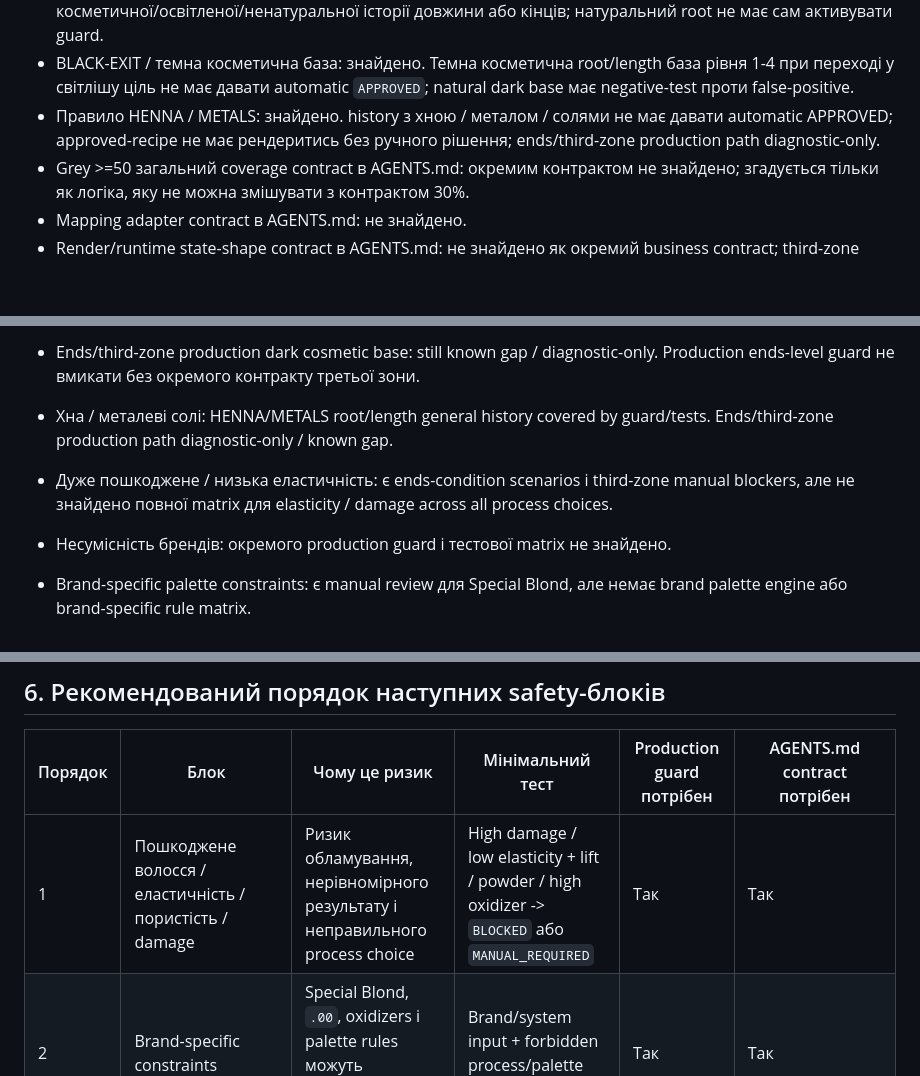
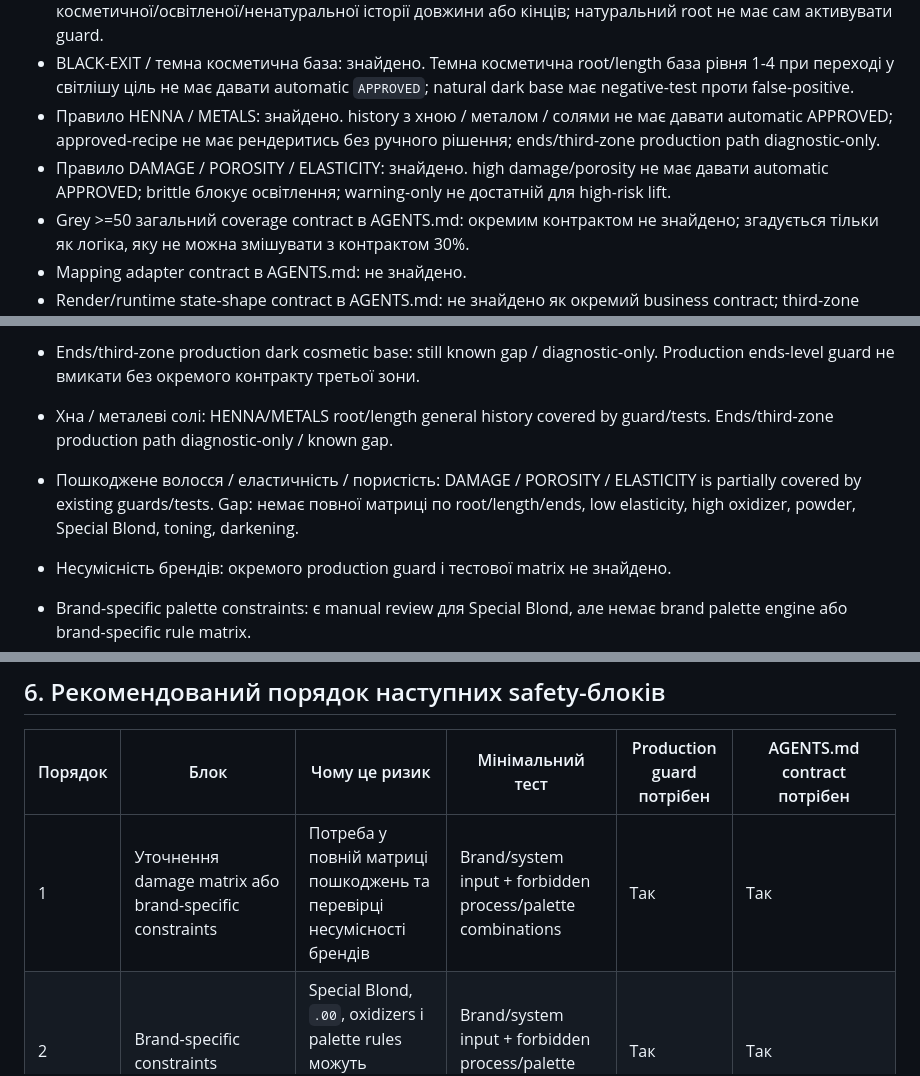
Before and after one commit to Perukar/ColorBro1, a Markdown page: docs/CASE_MATRIX.md, 3 parts joined by grey strips. Rendered like a GitHub page; blank space fills up the shorter version.

```diff
--- a/docs/CASE_MATRIX.md
+++ b/docs/CASE_MATRIX.md
@@ -108,6 +108,7 @@
 - Prepigmentation safety contract: знайдено. Передпігментація при 3+ рівнях затемнення залежить від косметичної/освітленої/ненатуральної історії довжини або кінців; натуральний root не має сам активувати guard.
 - BLACK-EXIT / темна косметична база: знайдено. Темна косметична root/length база рівня 1-4 при переході у світлішу ціль не має давати automatic `APPROVED`; natural dark base має negative-test проти false-positive.
 - Правило HENNA / METALS: знайдено. history з хною / металом / солями не має давати automatic APPROVED; approved-recipe не має рендеритись без ручного рішення; ends/third-zone production path diagnostic-only.
+- Правило DAMAGE / POROSITY / ELASTICITY: знайдено. high damage/porosity не має давати automatic APPROVED; brittle блокує освітлення; warning-only не достатній для high-risk lift.
 - Grey >=50 загальний coverage contract в AGENTS.md: окремим контрактом не знайдено; згадується тільки як логіка, яку не можна змішувати з контрактом 30%.
 - Mapping adapter contract в AGENTS.md: не знайдено.
 - Render/runtime state-shape contract в AGENTS.md: не знайдено як окремий business contract; third-zone diagnostic display частково покритий third-zone rule.
@@ -120,7 +121,7 @@ BLACK-EXIT coverage status:
 - Ends/third-zone production dark cosmetic base: still known gap / diagnostic-only. Production ends-level guard не вмикати без окремого контракту третьої зони.
 
 - Хна / металеві солі: HENNA/METALS root/length general history covered by guard/tests. Ends/third-zone production path diagnostic-only / known gap.
-- Дуже пошкоджене / низька еластичність: є ends-condition scenarios і third-zone manual blockers, але не знайдено повної matrix для elasticity / damage across all process choices.
+- Пошкоджене волосся / еластичність / пористість: DAMAGE / POROSITY / ELASTICITY is partially covered by existing guards/tests. Gap: немає повної матриці по root/length/ends, low elasticity, high oxidizer, powder, Special Blond, toning, darkening.
 - Несумісність брендів: окремого production guard і тестової matrix не знайдено.
 - Brand-specific palette constraints: є manual review для Special Blond, але немає brand palette engine або brand-specific rule matrix.
 - Ручний browser/UI smoke: у `docs/` є попередні browser QA документи, але в цій задачі browser не використовувався і актуальний ручний UI smoke не запускався.
@@ -135,7 +136,7 @@ BLACK-EXIT coverage status:
 
 | Порядок | Блок | Чому це ризик | Мінімальний тест | Production guard потрібен | AGENTS.md contract потрібен |
 |---|---|---|---|---|---|
-| 1 | Пошкоджене волосся / еластичність / пористість / damage | Ризик обламування, нерівномірного результату і неправильного process choice | High damage / low elasticity + lift / powder / high oxidizer -> `BLOCKED` або `MANUAL_REQUIRED` | Так | Так |
+| 1 | Уточнення damage matrix або brand-specific constraints | Потреба у повній матриці пошкоджень та перевірці несумісності брендів | Brand/system input + forbidden process/palette combinations | Так | Так |
 | 2 | Brand-specific constraints | Special Blond, `.00`, oxidizers і palette rules можуть відрізнятися між брендами | Brand/system input + forbidden process/palette combinations | Так | Так |
 | 3 | Різнозонне полотно / довгі історії фарбування | Різні зони можуть мати різну косметичну історію, пористість і реакцію | Multi-zone history 3-5 years + different porosity -> no automatic approved unified recipe | Так | Так |
 | 4 | UI/browser smoke | Node tests не бачать реального layout, кликів, select values і visual regressions | Manual/browser smoke для current form values, diagnostic block, warning/manual blocks | Не завжди | Так, як QA contract |
```
Also changed, not shown: AGENTS.md (+9 -0 lines).
